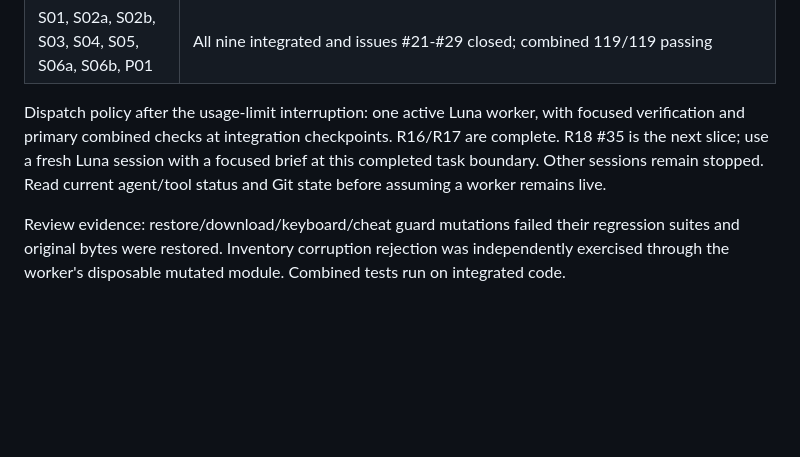
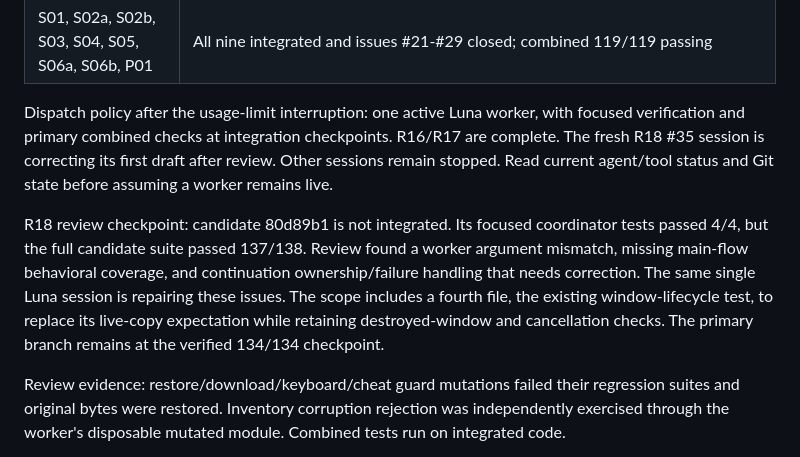
Before and after one commit to gaboopa/pokerogue-electron, a Markdown page: tasks/progress.md, the part around the change. Drawn GitHub-style; blank space fills up the shorter version.

Commit message:
docs: record manual and update flow review checkpoint

```diff
--- a/tasks/progress.md
+++ b/tasks/progress.md
@@ -27,7 +27,9 @@ This is not native release clearance.
 | R18-R20 #35-#37 | Four user-flow continuations and packaged proof remain open and sequential |
 | S01, S02a, S02b, S03, S04, S05, S06a, S06b, P01 | All nine integrated and issues #21-#29 closed; combined 119/119 passing |
 
-Dispatch policy after the usage-limit interruption: one active Luna worker, with focused verification and primary combined checks at integration checkpoints. R16/R17 are complete. R18 #35 is the next slice; use a fresh Luna session with a focused brief at this completed task boundary. Other sessions remain stopped. Read current agent/tool status and Git state before assuming a worker remains live.
+Dispatch policy after the usage-limit interruption: one active Luna worker, with focused verification and primary combined checks at integration checkpoints. R16/R17 are complete. The fresh R18 #35 session is correcting its first draft after review. Other sessions remain stopped. Read current agent/tool status and Git state before assuming a worker remains live.
+
+R18 review checkpoint: candidate 80d89b1 is not integrated. Its focused coordinator tests passed 4/4, but the full candidate suite passed 137/138. Review found a worker argument mismatch, missing main-flow behavioral coverage, and continuation ownership/failure handling that needs correction. The same single Luna session is repairing these issues. The scope includes a fourth file, the existing window-lifecycle test, to replace its live-copy expectation while retaining destroyed-window and cancellation checks. The primary branch remains at the verified 134/134 checkpoint.
 
 Review evidence: restore/download/keyboard/cheat guard mutations failed their regression suites and original bytes were restored. Inventory corruption rejection was independently exercised through the worker's disposable mutated module. Combined tests run on integrated code.
 
```
